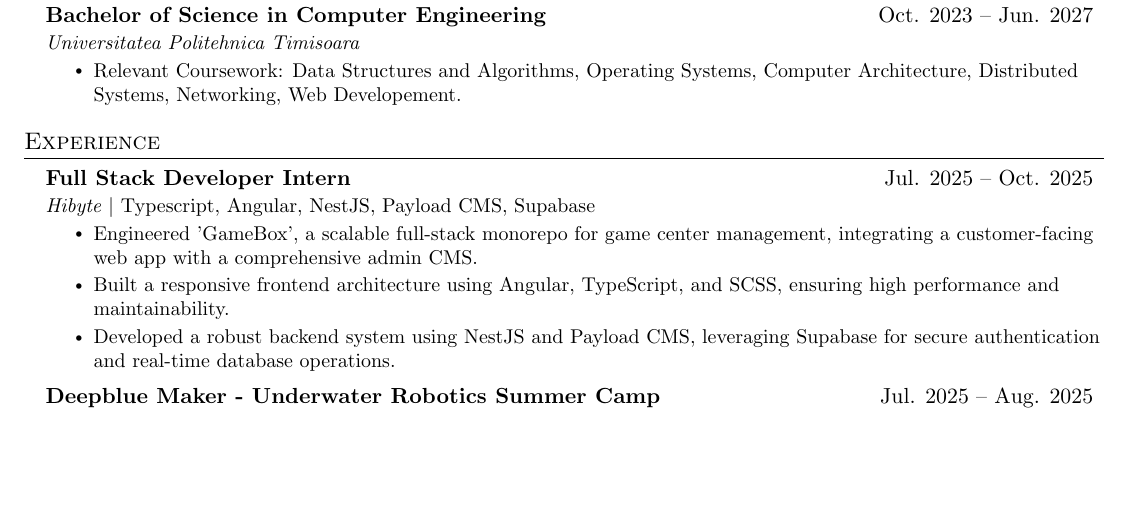
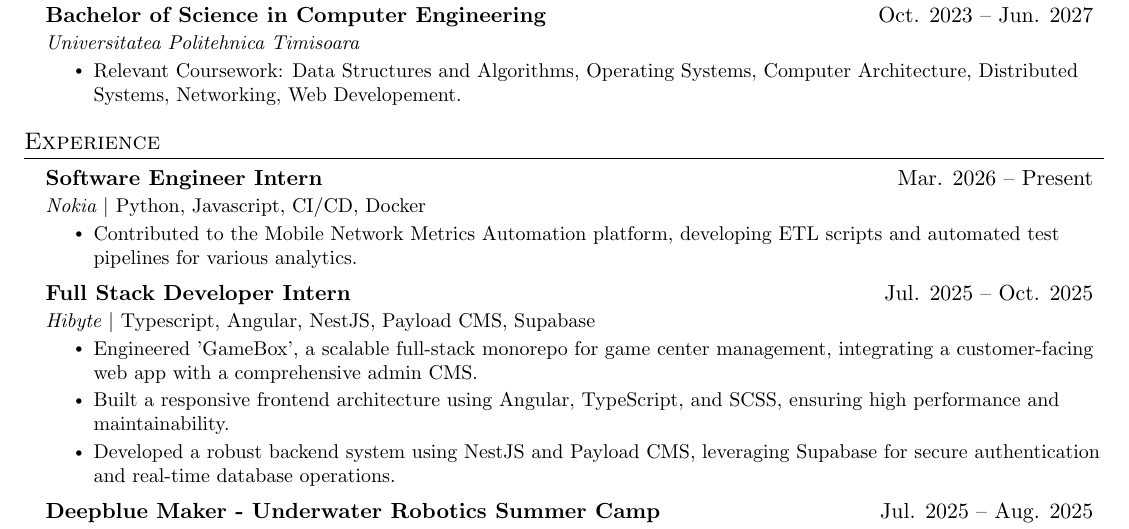
Before and after one commit to paulhondola/paulhondola, a LaTeX CV (Paul_Hondola_CV.tex): part of page 1 of 2, cut so that both start at the same text, the shorter picture padded with empty space. Compiled offline with pdfLaTeX.

Commit message:
update cv

```diff
--- a/Paul_Hondola_CV.tex
+++ b/Paul_Hondola_CV.tex
@@ -123,6 +123,11 @@
 	\section{Experience}
 	\resumeSubHeadingListStart
 
+	\resumeSubheading {Software Engineer Intern}{Mar. 2026 -- Present} {Nokia $|$ \emph{Python, Javascript, CI/CD, Docker}}{}
+    \resumeItemListStart
+        \resumeItem{Contributed to the Mobile Network Metrics Automation platform, developing ETL scripts and automated test pipelines for various analytics.}
+    \resumeItemListEnd
+
     \resumeSubheading {Full Stack Developer Intern}{Jul. 2025 -- Oct. 2025} {Hibyte $|$ \emph{Typescript, Angular, NestJS, Payload CMS, Supabase}}{}
     \resumeItemListStart
         \resumeItem{Engineered 'GameBox', a scalable full-stack monorepo for game center management, integrating a customer-facing web app with a comprehensive admin CMS.}
```
Also changed, not shown: Paul_Hondola_CV.pdf.
